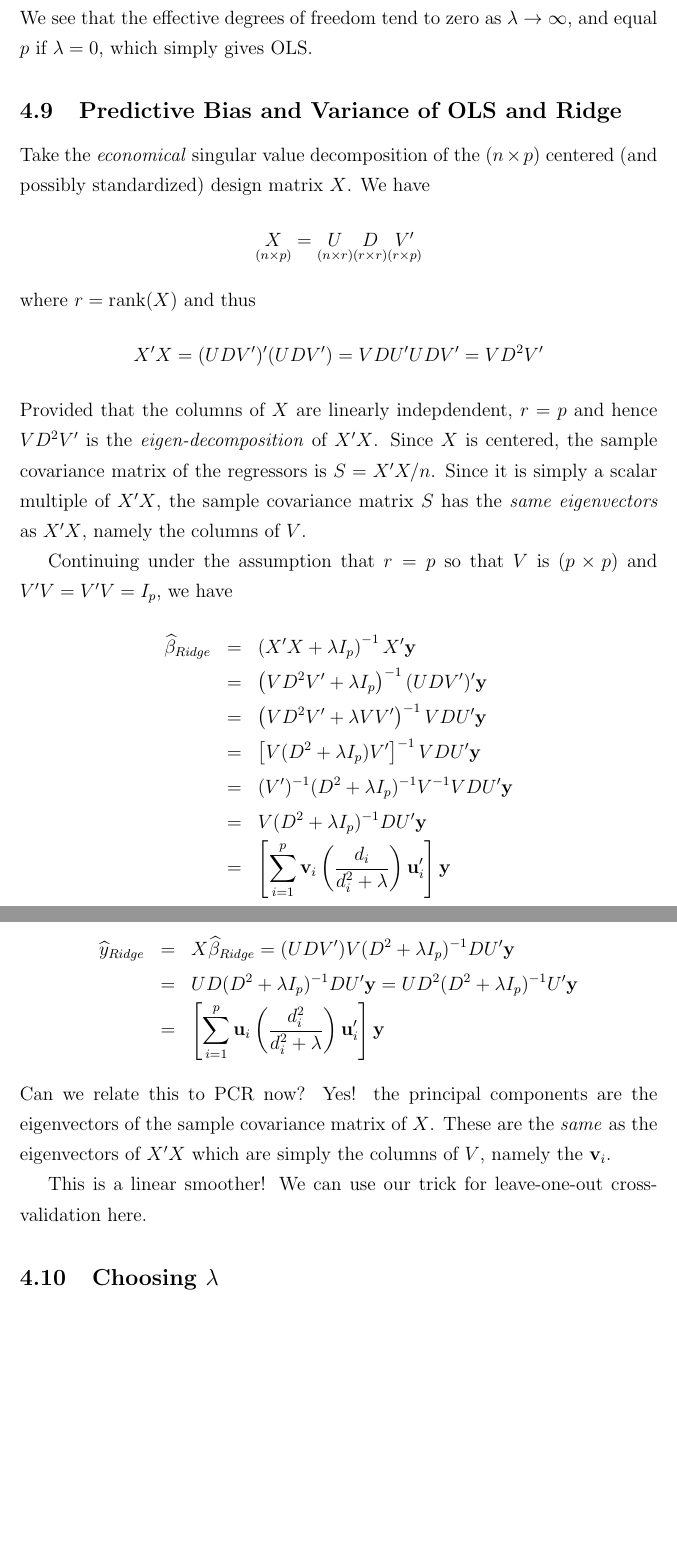
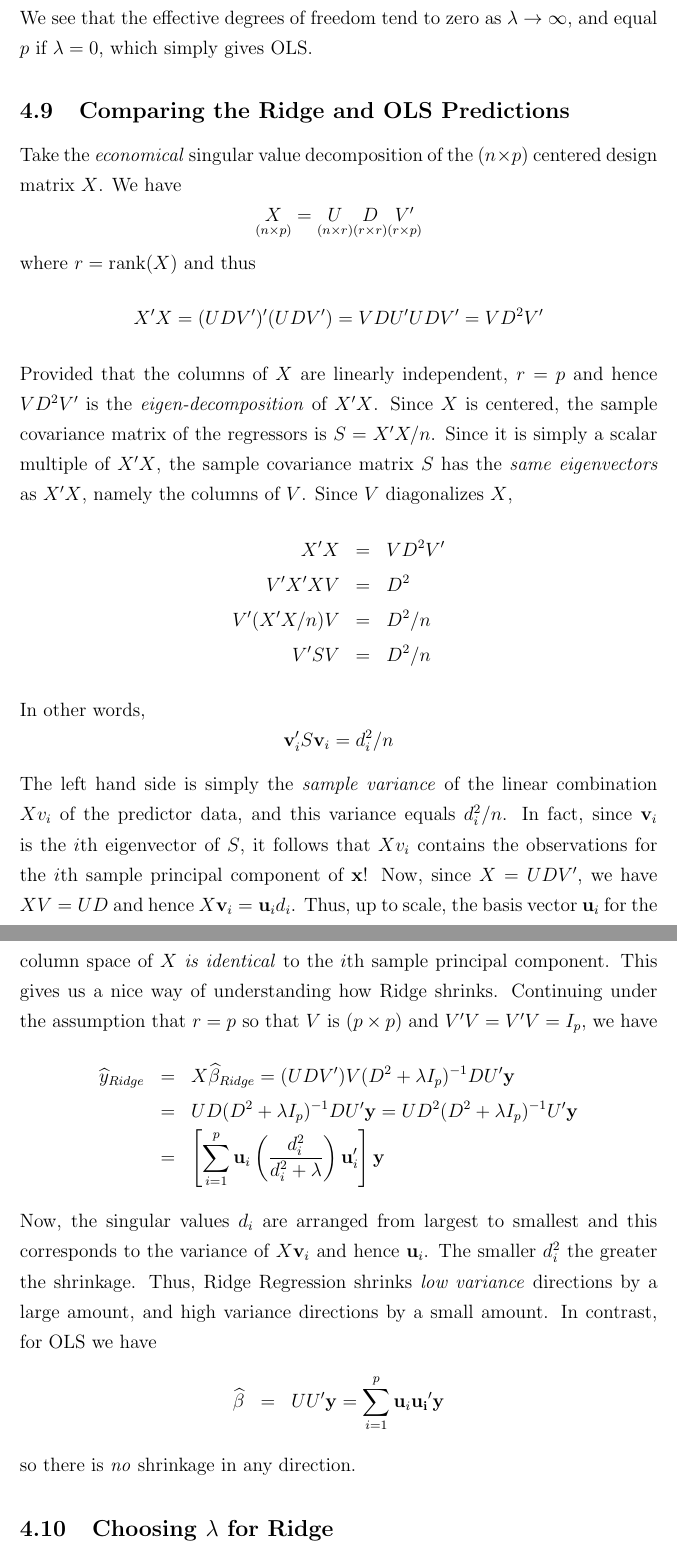
Before and after one commit to fditraglia/econ722, a LaTeX document (lecture07_ridge_regression.tex): two parts of pages 14 and 15 of 16, joined at a grey line, cut so that both start at the same text, the shorter picture padded with empty space. Compiled offline with pdfLaTeX.

Commit message:
that's all for tonight!

```diff
--- a/lecture07_ridge_regression.tex
+++ b/lecture07_ridge_regression.tex
@@ -261,36 +261,34 @@ To better understand this quantity, we first take the economical SVD of $X$, nam
 	\end{eqnarray*}
 We see that the effective degrees of freedom tend to zero as $\lambda \rightarrow \infty$, and equal $p$ if $\lambda = 0$, which simply gives OLS.
 
-\subsection{Predictive Bias and Variance of OLS and Ridge}
+\subsection{Comparing the Ridge and OLS Predictions}
 
-Take the \emph{economical} singular value decomposition of the $(n\times p)$ centered (and possibly standardized) design matrix $X$. We have
+Take the \emph{economical} singular value decomposition of the $(n\times p)$ centered  design matrix $X$. We have
 	$$\underset{(n\times p)}{X} = \underset{(n\times r)}{U} \underset{(r\times r)}{D} \underset{(r\times p)}{V'}$$
 where $r = \mbox{rank}(X)$ and thus
 	$$X'X = (UDV')'(UDV') = VDU'UDV' = VD^2V'$$
-Provided that the columns of $X$ are linearly indepdendent, $r = p$ and hence $VD^2 V'$ is the \emph{eigen-decomposition} of $X'X$. Since $X$ is centered, the sample covariance matrix of the regressors is $S = X'X/n$. Since it is simply a scalar multiple of $X'X$, the sample covariance matrix $S$ has the \emph{same eigenvectors} as $X'X$, namely the columns of $V$.
-
-
-Continuing under the assumption that $r = p$ so that $V$ is $(p\times p)$ and $V'V = V'V = I_p$, we have
+Provided that the columns of $X$ are linearly independent, $r = p$ and hence $VD^2 V'$ is the \emph{eigen-decomposition} of $X'X$. Since $X$ is centered, the sample covariance matrix of the regressors is $S = X'X/n$. Since it is simply a scalar multiple of $X'X$, the sample covariance matrix $S$ has the \emph{same eigenvectors} as $X'X$, namely the columns of $V$. Since $V$ diagonalizes $X$,
 	\begin{eqnarray*}
-		\widehat{\beta}_{Ridge} &=& \left(X'X  +\lambda I_p\right)^{-1} X'\mathbf{y} \\
-		&=& \left(VD^2V' + \lambda I_p\right)^{-1}(UDV')' \mathbf{y}\\
-		&=& \left(VD^2V' + \lambda VV'\right)^{-1}VDU' \mathbf{y}\\
-		&=& \left[V(D^2 + \lambda I_p)V'\right]^{-1}VDU'\mathbf{y}\\
-		&=&(V')^{-1}(D^2 + \lambda I_p)^{-1}V^{-1}VDU' \mathbf{y}\\
-		&=& V(D^2 + \lambda I_p)^{-1}DU'\mathbf{y}\\
-		&=& \left[\sum_{i=1}^p \mathbf{v}_i \left(\frac{d_i}{d_i^2 + \lambda}\right) \mathbf{u}_i'\right] \mathbf{y}
+		X'X &=& VD^2 V'\\
+		V'X'X V &=& D^2\\
+		V' (X'X/n)V &=& D^2/n\\
+		V' S V &=& D^2/n
 	\end{eqnarray*}
-
+In other words,
+	$$\textbf{v}_i' S \textbf{v}_i = d_i^2/n$$
+The left hand side is simply the \emph{sample variance} of the linear combination $X v_i$ of the predictor data, and this variance equals $d_i^2/n$. In fact, since $\mathbf{v}_i$ is the $i$th eigenvector of $S$, it follows that $X v_i$ contains the observations for the $i$th sample principal component of $\mathbf{x}$! Now, since $X = UDV'$, we have $XV = UD$ and hence $X \mathbf{v}_i = \mathbf{u}_i d_i$. Thus, up to scale, the basis vector $\mathbf{u}_i$ for the column space of $X$ \emph{is identical} to the $i$th sample principal component. This gives us a nice way of understanding how Ridge shrinks. Continuing under the assumption that $r = p$ so that $V$ is $(p\times p)$ and $V'V = V'V = I_p$, we have
 \begin{eqnarray*}
 	\widehat{y}_{Ridge} &=& X\widehat{\beta}_{Ridge} = (UDV')V(D^2 + \lambda I_p)^{-1}DU'\mathbf{y}\\
 	&=& UD(D^2 + \lambda I_p)^{-1}DU'\mathbf{y} = UD^2(D^2 + \lambda I_p)^{-1}U'\mathbf{y}\\
 	&=&\left[\sum_{i=1}^p \mathbf{u}_i \left(\frac{d_i^2}{d_i^2 +\lambda}\right)\mathbf{u}_i' \right] \mathbf{y}
 \end{eqnarray*}
-Can we relate this to PCR now? Yes! the principal components are the eigenvectors of the sample covariance matrix of $X$. These are the \emph{same} as the eigenvectors of $X'X$ which are simply the columns of $V$, namely the $\mathbf{v}_i$.
+Now, the singular values $d_i$ are arranged from largest to smallest and this corresponds to the variance of $X \mathbf{v}_i$ and hence $\mathbf{u}_i$. The smaller $d_i^2$ the greater the shrinkage. Thus, Ridge Regression shrinks \emph{low variance} directions by a large amount, and high variance directions by a small amount. In contrast, for OLS we have
+	\begin{eqnarray*}
+		\widehat{\beta} &=& UU'\mathbf{y} = \sum_{i=1}^p \mathbf{u}_i \mathbf{u_i}' \mathbf{y}
+	\end{eqnarray*}
+so there is \emph{no} shrinkage in any direction.
 
-This is a linear smoother! We can use our trick for leave-one-out cross-validation here.
-
-\subsection{Choosing $\lambda$}
+\subsection{Choosing $\lambda$ for Ridge}
 To implement Ridge Regression we need a method of choosing $\lambda$. One idea is cross-validation, either k-fold or leave-one-out. Since Ridge Regression is a linear smoother, we can use the computational trick you derived on Problem Set 5 to avoid directly calculating the leave-one-out estimators. The role of the OLS ``hat matrix'' $H = X(X'X)^{-1}X'$ is played by $H(\lambda) = X(X'X + \lambda I_p)^{-1} X'$.
 
 But what about AIC and BIC? I am not aware of any results that extend the asymptotic results we examined for AIC and BIC in maximum likelihood estimation to Ridge Regression. There are some analogous results for LASSO, which we'll talk about below, based on replacing the the number of parameters in the penalty term with the ``effective degrees of freedom.'' One could try the analogous procedure for Ridge. It would be interesting to compare the results to cross-validation. The Generalized Information Criterion (GIC) of Konishi and Kitagawa (1996) provides an extension of TIC to maximum penalized likelihood estimation, which includes Ridge as a special case. I haven't seen this used in practice, but it might be worth trying.
```
Also changed, not shown: lecture07_ridge_regression.pdf, lecture07_ridge_regression.tex (2 more changed lines).
